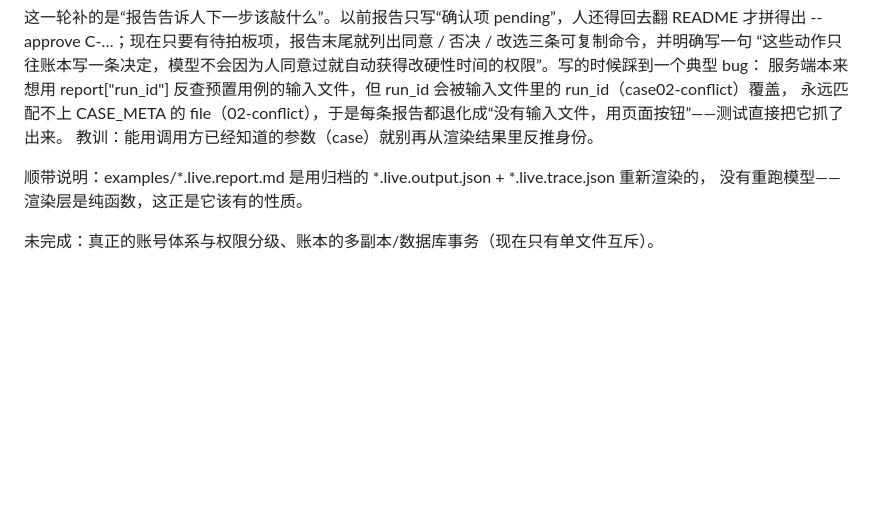
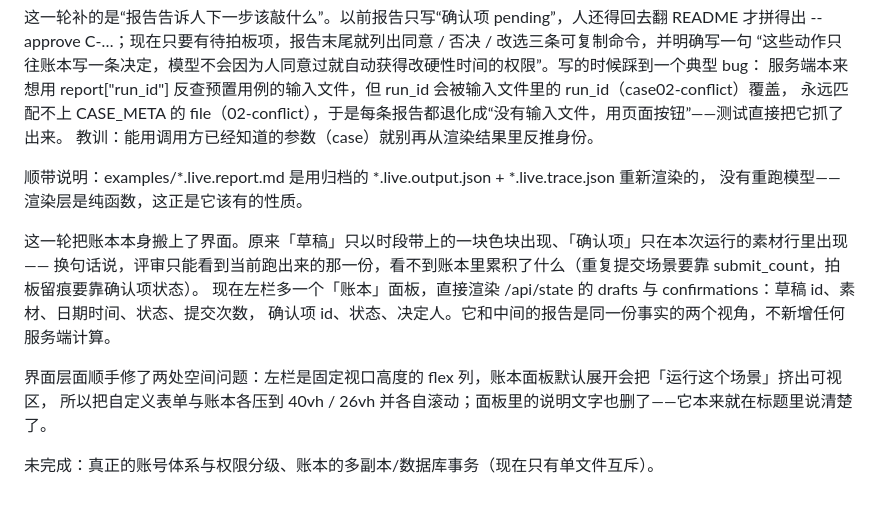
Before and after one commit to alvinluo-tech/content-scheduling-agent, a Markdown page: docs/05-retrospective.md, the part around the change. Rendered like a GitHub page; blank space fills up the shorter version.

```diff
--- a/docs/05-retrospective.md
+++ b/docs/05-retrospective.md
@@ -133,4 +133,12 @@ M02 再查时必须自己发现并提议 13:30——M02 的占位要能读到同
 顺带说明：examples/*.live.report.md 是用归档的 *.live.output.json + *.live.trace.json 重新渲染的，
 没有重跑模型——渲染层是纯函数，这正是它该有的性质。
 
+这一轮把账本本身搬上了界面。原来「草稿」只以时段带上的一块色块出现、「确认项」只在本次运行的素材行里出现——
+换句话说，评审只能看到当前跑出来的那一份，看不到账本里累积了什么（重复提交场景要靠 submit_count，拍板留痕要靠确认项状态）。
+现在左栏多一个「账本」面板，直接渲染 /api/state 的 drafts 与 confirmations：草稿 id、素材、日期时间、状态、提交次数，
+确认项 id、状态、决定人。它和中间的报告是同一份事实的两个视角，不新增任何服务端计算。
+
+界面层面顺手修了两处空间问题：左栏是固定视口高度的 flex 列，账本面板默认展开会把「运行这个场景」挤出可视区，
+所以把自定义表单与账本各压到 40vh / 26vh 并各自滚动；面板里的说明文字也删了——它本来就在标题里说清楚了。
+
 未完成：真正的账号体系与权限分级、账本的多副本/数据库事务（现在只有单文件互斥）。
```
Also changed, not shown: README.md (+2 -2 lines), docs/03-evaluation.md (+2 -1 lines), docs/images/web-ledger.png (added), 5 other files.
